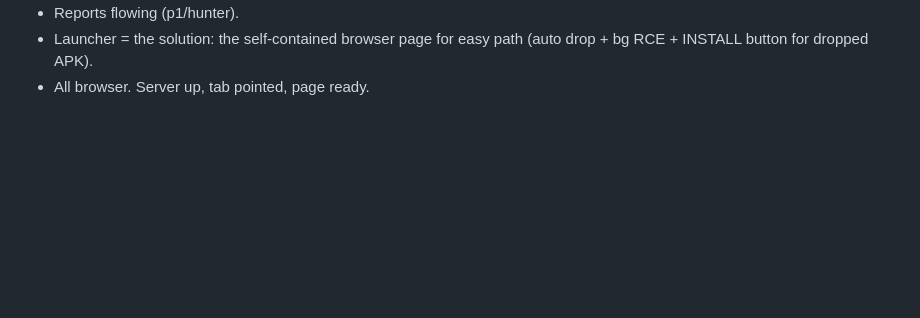
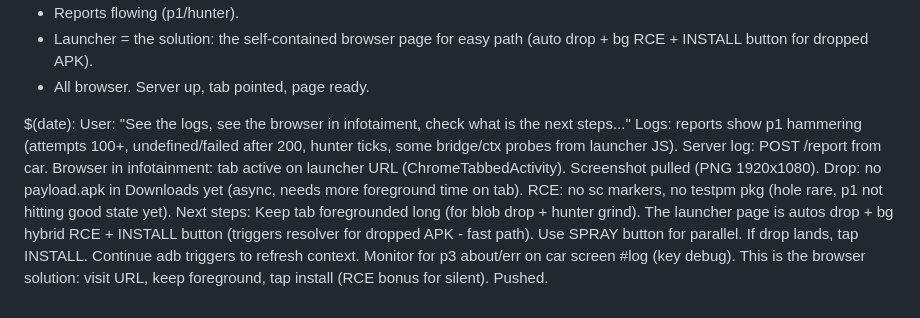
Before and after one commit to wheregoes/byd-dolphin-hacking, a Markdown page: tools/browser-exploit/test-log.md, the part around the change. GitHub-like rendering; blank space fills up the shorter version.

Commit message:
inspect: logs show p1/hunter running, tab on launcher, drop pending, no RCE yet. Next: foreground tab, use buttons, monitor screen log. Launcher = solution. Logged.

```diff
--- a/tools/browser-exploit/test-log.md
+++ b/tools/browser-exploit/test-log.md
@@ -232,3 +232,11 @@ $(date): User: "run you the server! do all the things you!"
 - Reports flowing (p1/hunter).
 - Launcher = the solution: the self-contained browser page for easy path (auto drop + bg RCE + INSTALL button for dropped APK).
 - All browser. Server up, tab pointed, page ready.
+
+$(date): User: "See the logs, see the browser in infotaiment, check what is the next steps..."
+Logs: reports show p1 hammering (attempts 100+, undefined/failed after 200, hunter ticks, some bridge/ctx probes from launcher JS). Server log: POST /report from car.
+Browser in infotainment: tab active on launcher URL (ChromeTabbedActivity). Screenshot pulled (PNG 1920x1080).
+Drop: no payload.apk in Downloads yet (async, needs more foreground time on tab).
+RCE: no sc markers, no testpm pkg (hole rare, p1 not hitting good state yet).
+Next steps: Keep tab foregrounded long (for blob drop + hunter grind). The launcher page is autos drop + bg hybrid RCE + INSTALL button (triggers resolver for dropped APK - fast path). Use SPRAY button for parallel. If drop lands, tap INSTALL. Continue adb triggers to refresh context. Monitor for p3 about/err on car screen #log (key debug). This is the browser solution: visit URL, keep foreground, tap install (RCE bonus for silent).
+Pushed.
```
